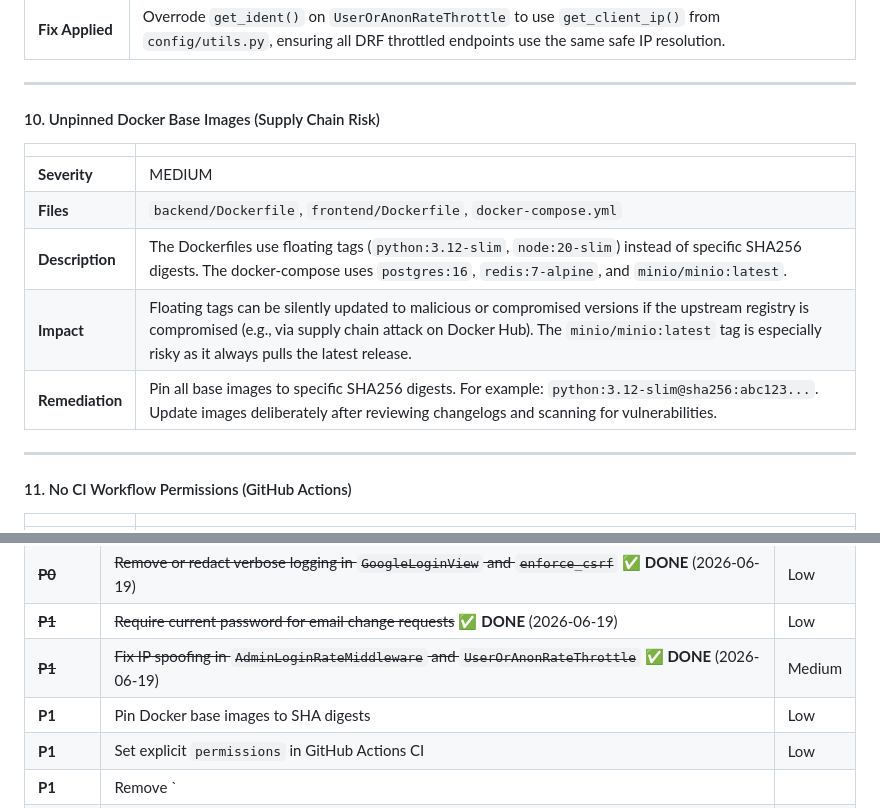
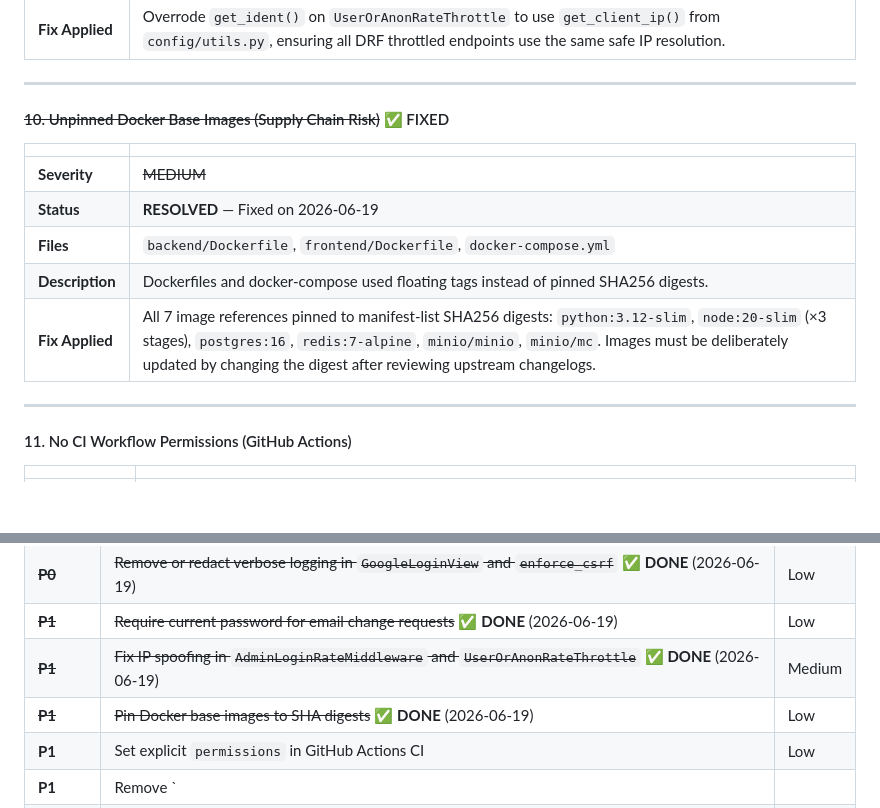
Before and after one commit to krishlazybuilds-commits/cartivo, a Markdown page: SECURITY_AUDIT_REPORT.md, 2 parts joined by grey strips. Rendered like a GitHub page; blank space fills up the shorter version.

Commit message:
docs: update security audit report — finding #10 resolved (Docker pinning)

```diff
--- a/SECURITY_AUDIT_REPORT.md
+++ b/SECURITY_AUDIT_REPORT.md
@@ -126,15 +126,15 @@ Cartivo is a well-architected Django/Next.js e-commerce platform with a **mature
 
 ---
 
-#### 10. Unpinned Docker Base Images (Supply Chain Risk)
+#### ~~10. Unpinned Docker Base Images (Supply Chain Risk)~~ ✅ FIXED
 
 | | |
 |---|---|
-| **Severity** | MEDIUM |
+| **Severity** | ~~MEDIUM~~ |
+| **Status** | **RESOLVED** — Fixed on 2026-06-19 |
 | **Files** | `backend/Dockerfile`, `frontend/Dockerfile`, `docker-compose.yml` |
-| **Description** | The Dockerfiles use floating tags (`python:3.12-slim`, `node:20-slim`) instead of specific SHA256 digests. The docker-compose uses `postgres:16`, `redis:7-alpine`, and `minio/minio:latest`. |
-| **Impact** | Floating tags can be silently updated to malicious or compromised versions if the upstream registry is compromised (e.g., via supply chain attack on Docker Hub). The `minio/minio:latest` tag is especially risky as it always pulls the latest release. |
-| **Remediation** | Pin all base images to specific SHA256 digests. For example: `python:3.12-slim@sha256:abc123...`. Update images deliberately after reviewing changelogs and scanning for vulnerabilities. |
+| **Description** | Dockerfiles and docker-compose used floating tags instead of pinned SHA256 digests. |
+| **Fix Applied** | All 7 image references pinned to manifest-list SHA256 digests: `python:3.12-slim`, `node:20-slim` (×3 stages), `postgres:16`, `redis:7-alpine`, `minio/minio`, `minio/mc`. Images must be deliberately updated by changing the digest after reviewing upstream changelogs. |
 
 ---
 
@@ -445,7 +445,7 @@ Set job-level permissions where different jobs need different access. |
 | ~~**P0**~~ | ~~Remove or redact verbose logging in `GoogleLoginView` and `enforce_csrf`~~ ✅ **DONE** (2026-06-19) | Low |
 | ~~**P1**~~ | ~~Require current password for email change requests~~ ✅ **DONE** (2026-06-19) | Low |
 | ~~**P1**~~ | ~~Fix IP spoofing in `AdminLoginRateMiddleware` and `UserOrAnonRateThrottle`~~ ✅ **DONE** (2026-06-19) | Medium |
-| **P1** | Pin Docker base images to SHA digests | Low |
+| ~~**P1**~~ | ~~Pin Docker base images to SHA digests~~ ✅ **DONE** (2026-06-19) | Low |
 | **P1** | Set explicit `permissions` in GitHub Actions CI | Low |
 | **P1** | Remove `|| true` from `npm audit` in CI | Low |
 | **P1** | Sanitize contact form `name` before using in email subject | Low |
```
